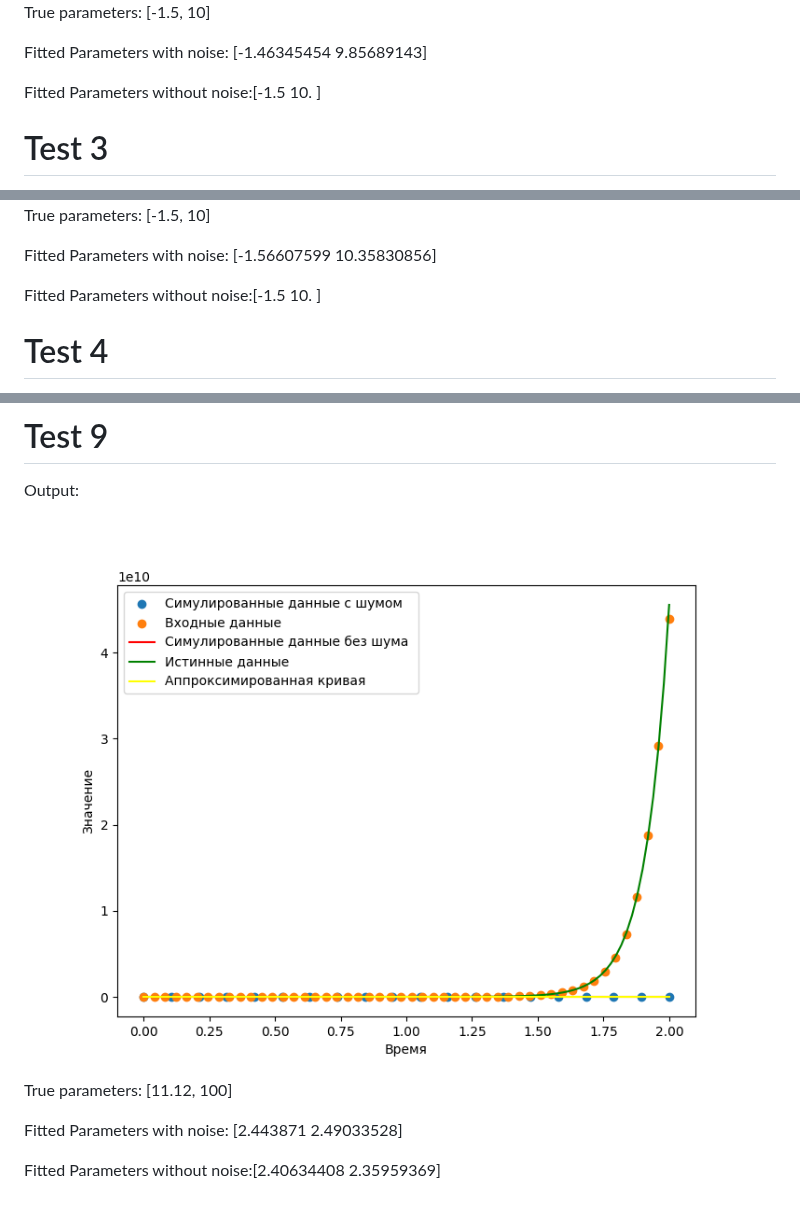
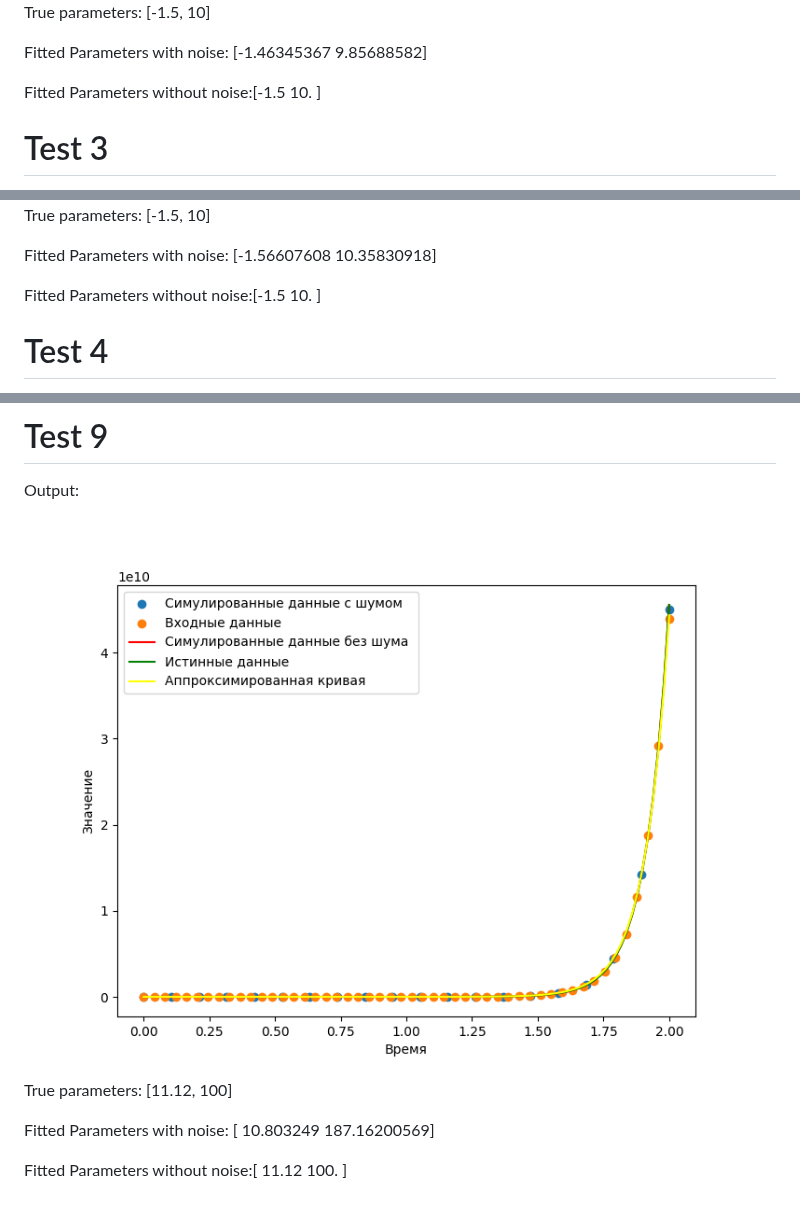
Before and after one commit to Mond1c/Diff_lab, a Markdown page: README.md, 3 parts joined by grey strips. Drawn GitHub-style; pictures changed too: output9.png.

```diff
--- a/README.md
+++ b/README.md
@@ -29,7 +29,7 @@ Output:
 ![output](output2.png)
 True parameters: [-1.5, 10]
 
-Fitted Parameters with noise: [-1.46345454  9.85689143]
+Fitted Parameters with noise: [-1.46345367  9.85688582]
 
 Fitted Parameters without noise:[-1.5 10. ]
 
@@ -39,7 +39,7 @@ Output:
 ![output](output3.png)
 True parameters: [-1.5, 10]
 
-Fitted Parameters with noise: [-1.56607599 10.35830856]
+Fitted Parameters with noise: [-1.56607608 10.35830918]
 
 Fitted Parameters without noise:[-1.5 10. ]
 
@@ -99,6 +99,6 @@ Output:
 ![output](output9.png)
 True parameters: [11.12, 100]
 
-Fitted Parameters with noise: [2.443871   2.49033528]
+Fitted Parameters with noise: [ 10.803249   187.16200569]
 
-Fitted Parameters without noise:[2.40634408 2.35959369]
+Fitted Parameters without noise:[ 11.12 100.  ]
```
Also changed, not shown: other parts of README.md (+6 -6 lines), output2.png, output7.png, output8.png.
